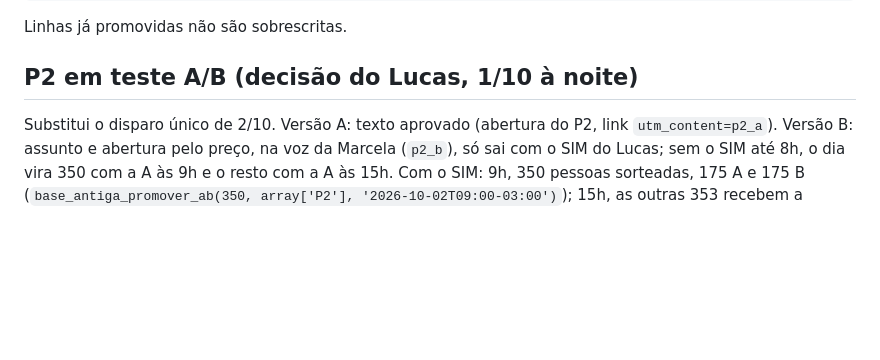
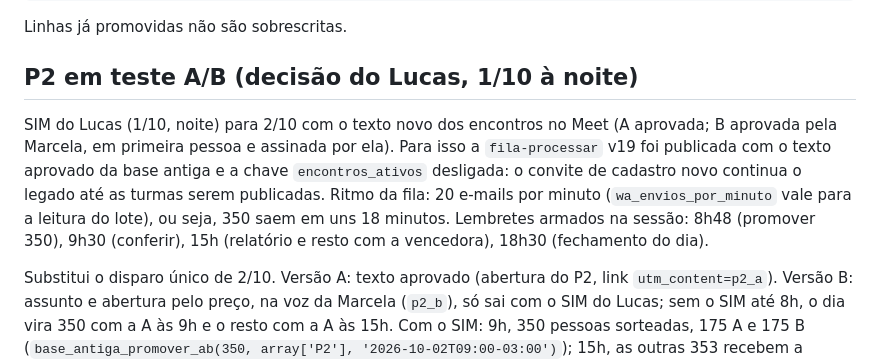
Before and after one commit to LucasBarchetta/Konioca, a Markdown page: docs/07-operacao-etapa-2.md, the part around the change. Rendered like a GitHub page; blank space fills up the shorter version.

Commit message:
docs/07: SIM do P2 A/B de 2/10, fila-processar v19 e ritmo da fila
Co-Authored-By: Claude Fable 5.1 <noreply@anthropic.com>
Claude-Session: https://claude.ai/code/session_01CKKc2ipmfhishbz6XHBJB8

```diff
--- a/docs/07-operacao-etapa-2.md
+++ b/docs/07-operacao-etapa-2.md
@@ -93,4 +93,11 @@ Linhas já promovidas não são sobrescritas.
 
 ## P2 em teste A/B (decisão do Lucas, 1/10 à noite)
 
+SIM do Lucas (1/10, noite) para 2/10 com o texto novo dos encontros no Meet (A aprovada; B aprovada pela Marcela, em
+primeira pessoa e assinada por ela). Para isso a `fila-processar` v19 foi publicada com o texto aprovado da base antiga
+e a chave `encontros_ativos` desligada: o convite de cadastro novo continua o legado até as turmas serem publicadas.
+Ritmo da fila: 20 e-mails por minuto (`wa_envios_por_minuto` vale para a leitura do lote), ou seja, 350 saem em uns 18
+minutos. Lembretes armados na sessão: 8h48 (promover 350), 9h30 (conferir), 15h (relatório e resto com a vencedora),
+18h30 (fechamento do dia).
+
 Substitui o disparo único de 2/10. Versão A: texto aprovado (abertura do P2, link `utm_content=p2_a`). Versão B: assunto e abertura pelo preço, na voz da Marcela (`p2_b`), só sai com o SIM do Lucas; sem o SIM até 8h, o dia vira 350 com a A às 9h e o resto com a A às 15h. Com o SIM: 9h, 350 pessoas sorteadas, 175 A e 175 B (`base_antiga_promover_ab(350, array['P2'], '2026-10-02T09:00-03:00')`); 15h, as outras 353 recebem a versão com mais cadastros pela página (empate: mais cliques; zero a zero: espera segunda), com `base_antiga_promover_ab(400, array['P2'], '2026-10-02T15:00-03:00', array['a'])` ou `array['b']`. A variante fica em `leads.base_antiga_variante` e o painel e a aba Desempenho separam pelo link. Migração 770.
```
